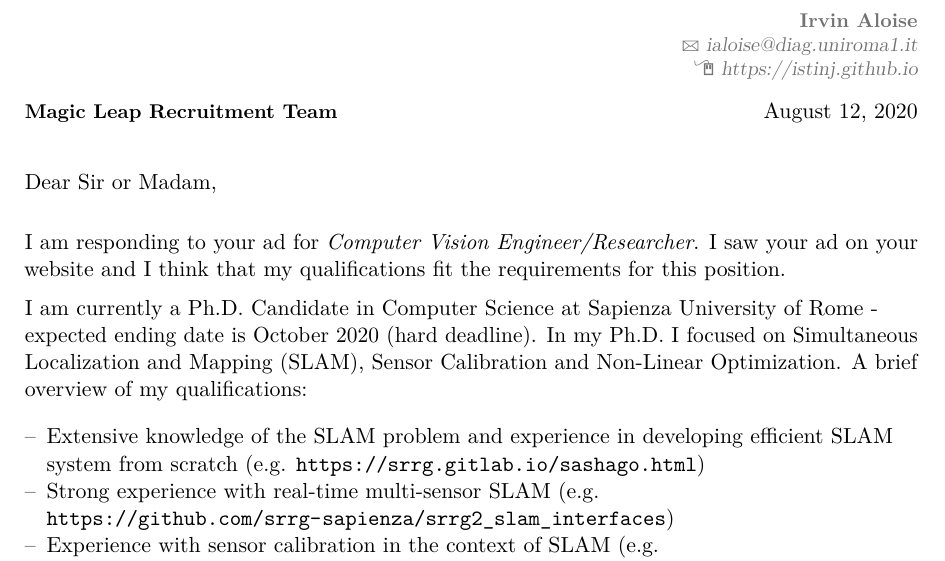
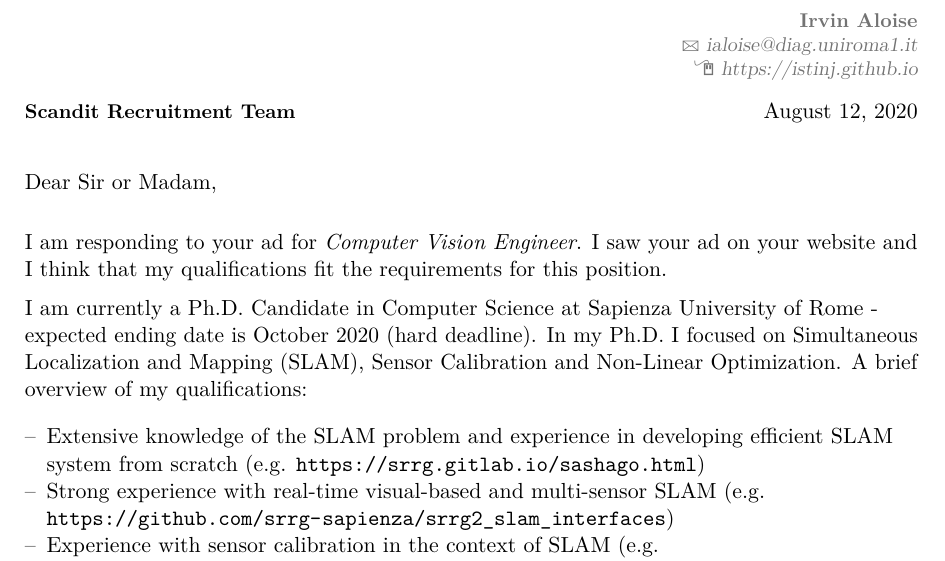
Before and after one commit to istinj/curriculum, a LaTeX CV (cover_letter/cl_aloise.tex): part of the page, cut so that both start at the same text. Compiled offline with pdfLaTeX.

Commit message:
some new cover letters

```diff
--- a/cover_letter/cl_aloise.tex
+++ b/cover_letter/cl_aloise.tex
@@ -32,7 +32,7 @@
 
 \begin{document}
 % recipient data
-\recipient{Magic Leap Recruitment Team}{}
+\recipient{Scandit Recruitment Team}{}
 \date{\today}
 \opening{Dear Sir or Madam,}
 \closing{Yours faithfully,}
@@ -41,7 +41,7 @@
 %% ------------------------------------------------------------------------------------------------ %%
 %% ------------------------------------------------------------------------------------------------ %%
 
-I am responding to your ad for \emph{Computer Vision Engineer/Researcher}.
+I am responding to your ad for \emph{Computer Vision Engineer}.
 I saw your ad on your website and I think that my qualifications
 fit the requirements for this position.
 
@@ -55,7 +55,7 @@ Non-Linear Optimization. A brief overview of my qualifications:
 \item[--] Extensive knowledge of the SLAM problem and
   experience in developing efficient SLAM system from scratch
   (e.g. \url{https://srrg.gitlab.io/sashago.html})
-\item[--] Strong experience with real-time multi-sensor SLAM (e.g. \url{https://github.com/srrg-sapienza/srrg2_slam_interfaces})
+\item[--] Strong experience with real-time visual-based and multi-sensor SLAM (e.g. \url{https://github.com/srrg-sapienza/srrg2_slam_interfaces})
 \item[--] Experience with sensor calibration in the context of SLAM (e.g. \url{https://github.com/srrg-sapienza/srrg2_apriltag_calibration})
 \item[--] Extensive knowledge of state-of-the-art Non-Linear Optimization Solvers like \texttt{g2o}, \texttt{gtsam}, \texttt{ceres} and \texttt{slam++}
   (e.g. \url{https://srrg.gitlab.io/g2o_chordal_plugin.html},
```
Also changed, not shown: cover_letter/cl_aloise_magic_leap.pdf (added), cover_letter/cl_aloise_scandit.pdf (added).
